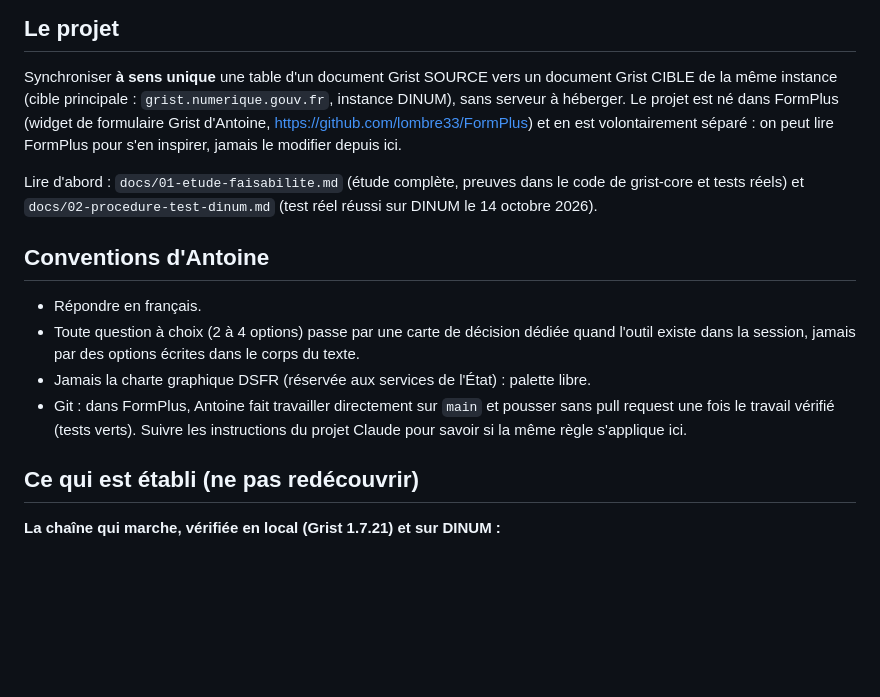
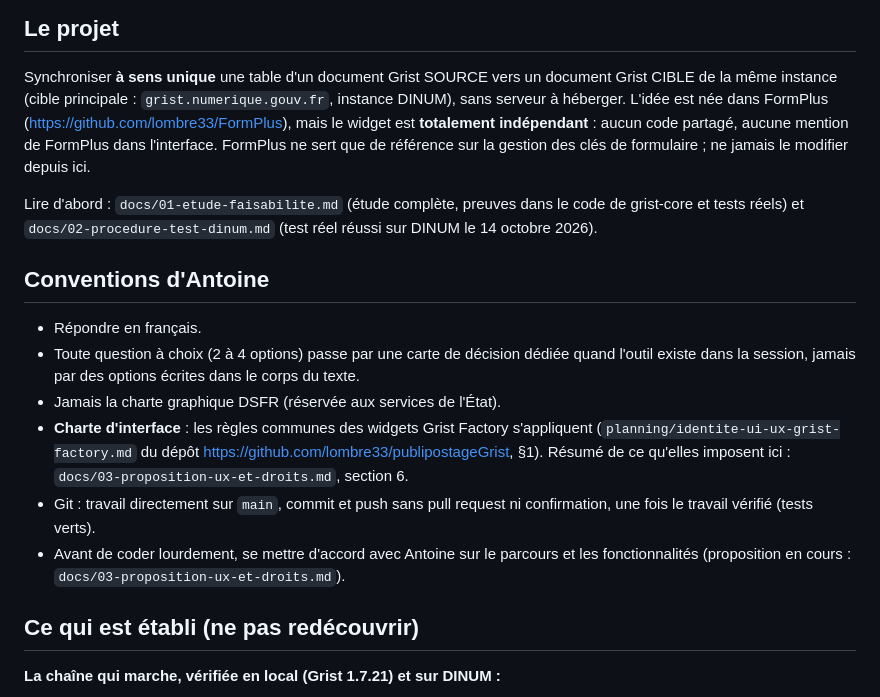
Before and after one commit to lombre33/grist-widget-one-way-sync, a Markdown page: CLAUDE.md, the part around the change. Rendered like a GitHub page; blank space fills up the shorter version.

Commit message:
CLAUDE.md : widget indépendant de FormPlus, charte Grist Factory, travail sur main
Co-Authored-By: Claude Opus 5.5 (1M context) <noreply@anthropic.com>
Claude-Session: https://claude.ai/code/session_019E1PnrKTYkZuTjbnC4apBs

```diff
--- a/CLAUDE.md
+++ b/CLAUDE.md
@@ -4,9 +4,10 @@
 
 Synchroniser **à sens unique** une table d'un document Grist SOURCE vers un document Grist CIBLE
 de la même instance (cible principale : `grist.numerique.gouv.fr`, instance DINUM), sans serveur
-à héberger. Le projet est né dans FormPlus (widget de formulaire Grist d'Antoine,
-https://github.com/lombre33/FormPlus) et en est volontairement séparé : on peut lire FormPlus pour
-s'en inspirer, jamais le modifier depuis ici.
+à héberger. L'idée est née dans FormPlus (https://github.com/lombre33/FormPlus), mais le widget est
+**totalement indépendant** : aucun code partagé, aucune mention de FormPlus dans l'interface.
+FormPlus ne sert que de référence sur la gestion des clés de formulaire ; ne jamais le modifier
+depuis ici.
 
 Lire d'abord : `docs/01-etude-faisabilite.md` (étude complète, preuves dans le code de
 grist-core et tests réels) et `docs/02-procedure-test-dinum.md` (test réel réussi sur DINUM le
@@ -17,10 +18,14 @@ grist-core et tests réels) et `docs/02-procedure-test-dinum.md` (test réel ré
 - Répondre en français.
 - Toute question à choix (2 à 4 options) passe par une carte de décision dédiée quand l'outil
   existe dans la session, jamais par des options écrites dans le corps du texte.
-- Jamais la charte graphique DSFR (réservée aux services de l'État) : palette libre.
-- Git : dans FormPlus, Antoine fait travailler directement sur `main` et pousser sans pull request
-  une fois le travail vérifié (tests verts). Suivre les instructions du projet Claude pour
-  savoir si la même règle s'applique ici.
+- Jamais la charte graphique DSFR (réservée aux services de l'État).
+- **Charte d'interface** : les règles communes des widgets Grist Factory s'appliquent
+  (`planning/identite-ui-ux-grist-factory.md` du dépôt https://github.com/lombre33/publipostageGrist,
+  §1). Résumé de ce qu'elles imposent ici : `docs/03-proposition-ux-et-droits.md`, section 6.
+- Git : travail directement sur `main`, commit et push sans pull request ni confirmation, une
+  fois le travail vérifié (tests verts).
+- Avant de coder lourdement, se mettre d'accord avec Antoine sur le parcours et les
+  fonctionnalités (proposition en cours : `docs/03-proposition-ux-et-droits.md`).
 
 ## Ce qui est établi (ne pas redécouvrir)
 
```
